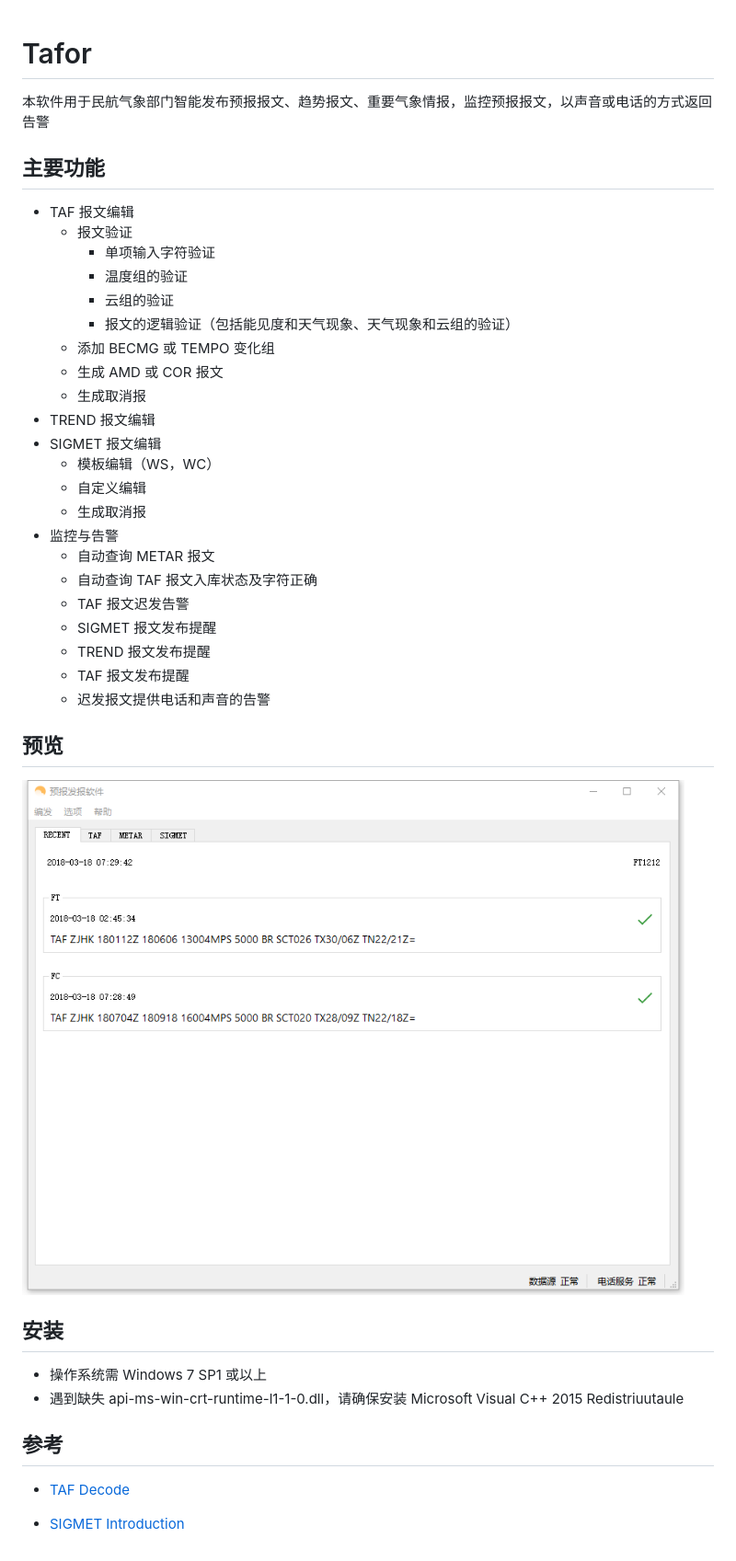
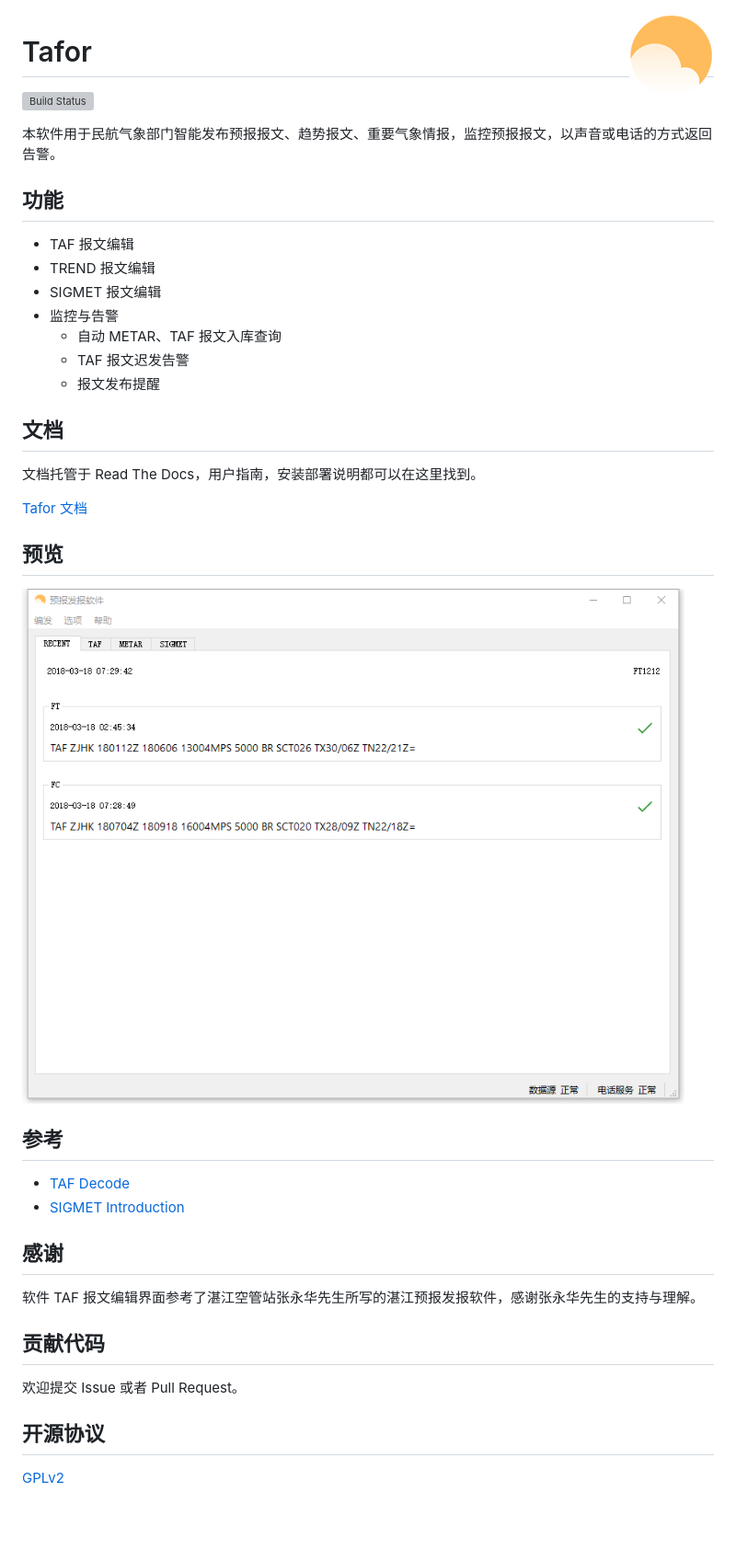
Before and after one commit to up1and/tafor, a Markdown page: README.md, the part around the change. Shown at 92% size. Rendered like a GitHub page; pictures changed too: docs/images/tafor.png (added); blank space fills up the shorter version; grey boxes are pictures that could not be loaded.

Commit message:
更新 README

```diff
--- a/README.md
+++ b/README.md
@@ -1,42 +1,40 @@
+<img src='docs/images/tafor.png' alt='logo' align='right' />
+
 # Tafor
 
-本软件用于民航气象部门智能发布预报报文、趋势报文、重要气象情报，监控预报报文，以声音或电话的方式返回告警
+[![Build Status](https://travis-ci.org/up1and/tafor.svg?branch=master)](https://travis-ci.org/up1and/tafor)
 
-## 主要功能
+本软件用于民航气象部门智能发布预报报文、趋势报文、重要气象情报，监控预报报文，以声音或电话的方式返回告警。
+
+## 功能
 - TAF 报文编辑
-    - 报文验证
-        - 单项输入字符验证
-        - 温度组的验证
-        - 云组的验证
-        - 报文的逻辑验证（包括能见度和天气现象、天气现象和云组的验证）
-    - 添加 BECMG 或 TEMPO 变化组
-    - 生成 AMD 或 COR 报文
-    - 生成取消报
 - TREND 报文编辑
 - SIGMET 报文编辑
-    - 模板编辑（WS，WC）
-    - 自定义编辑
-    - 生成取消报
 - 监控与告警
-    - 自动查询 METAR 报文
-    - 自动查询 TAF 报文入库状态及字符正确
+    - 自动 METAR、TAF 报文入库查询
     - TAF 报文迟发告警
-    - SIGMET 报文发布提醒
-    - TREND 报文发布提醒
-    - TAF 报文发布提醒
-    - 迟发报文提供电话和声音的告警
+    - 报文发布提醒
+
+## 文档
+文档托管于 Read The Docs，用户指南，安装部署说明都可以在这里找到。
+
+[Tafor 文档](http://tafor.readthedocs.io)
 
 ## 预览
-![preview](https://github.com/up1and/tafor/blob/master/docs/images/main.png)
-
-## 安装
-- 操作系统需 Windows 7 SP1 或以上
-- 遇到缺失 api-ms-win-crt-runtime-l1-1-0.dll，请确保安装
-    Microsoft Visual C++ 2015 Redistriuutaule
+![preview](docs/images/main.png)
 
 ## 参考
 - [TAF Decode]
 - [SIGMET Introduction]
 
+## 感谢
+软件 TAF 报文编辑界面参考了湛江空管站张永华先生所写的湛江预报发报软件，感谢张永华先生的支持与理解。
+
+## 贡献代码
+欢迎提交 Issue 或者 Pull Request。
+
+## 开源协议
+[GPLv2](LICENSE)
+
   [TAF Decode]: https://www.aviationweather.gov/static/help/taf-decode.php
   [SIGMET Introduction]: https://en.wikipedia.org/wiki/SIGMET
```
Also changed, not shown: 1 other file.
